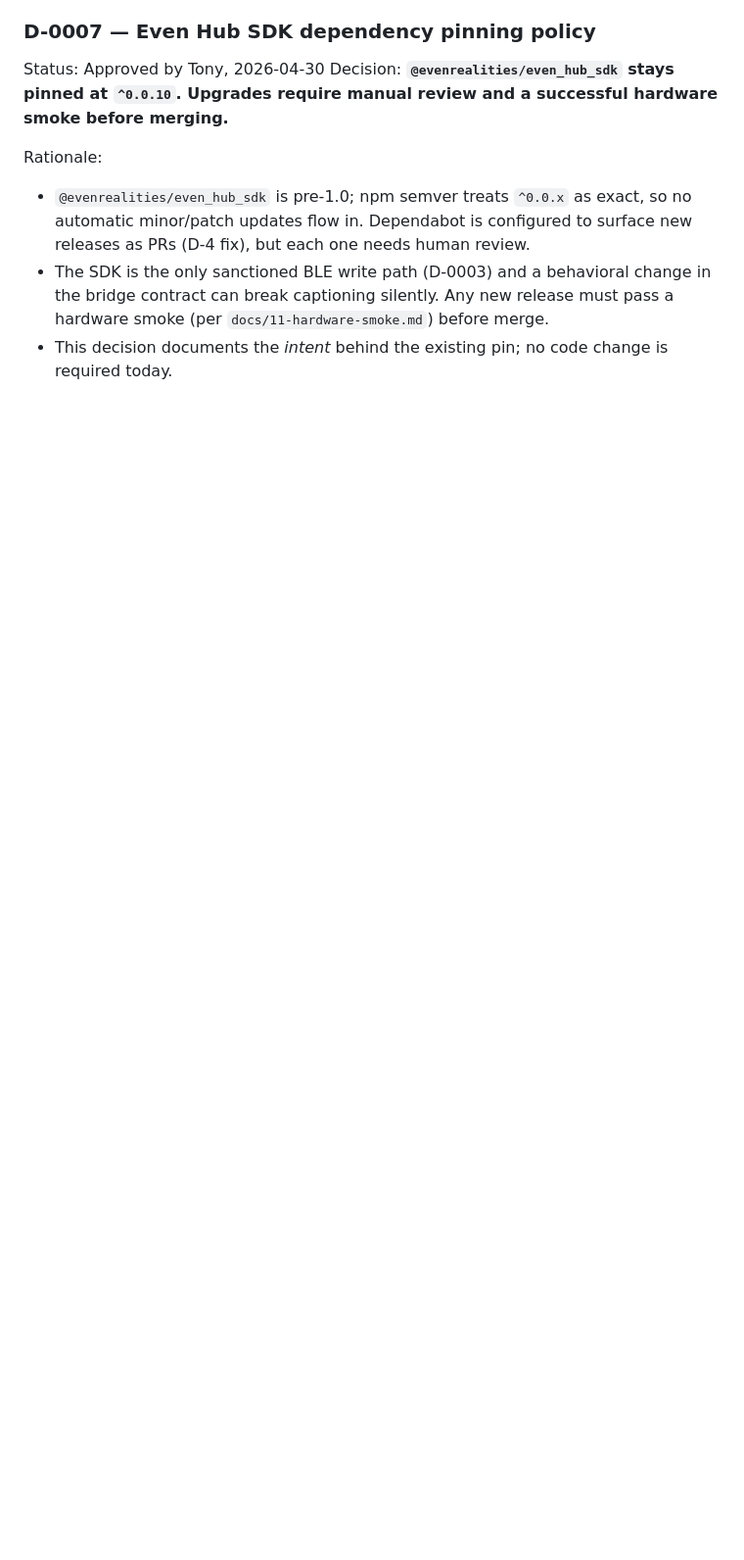
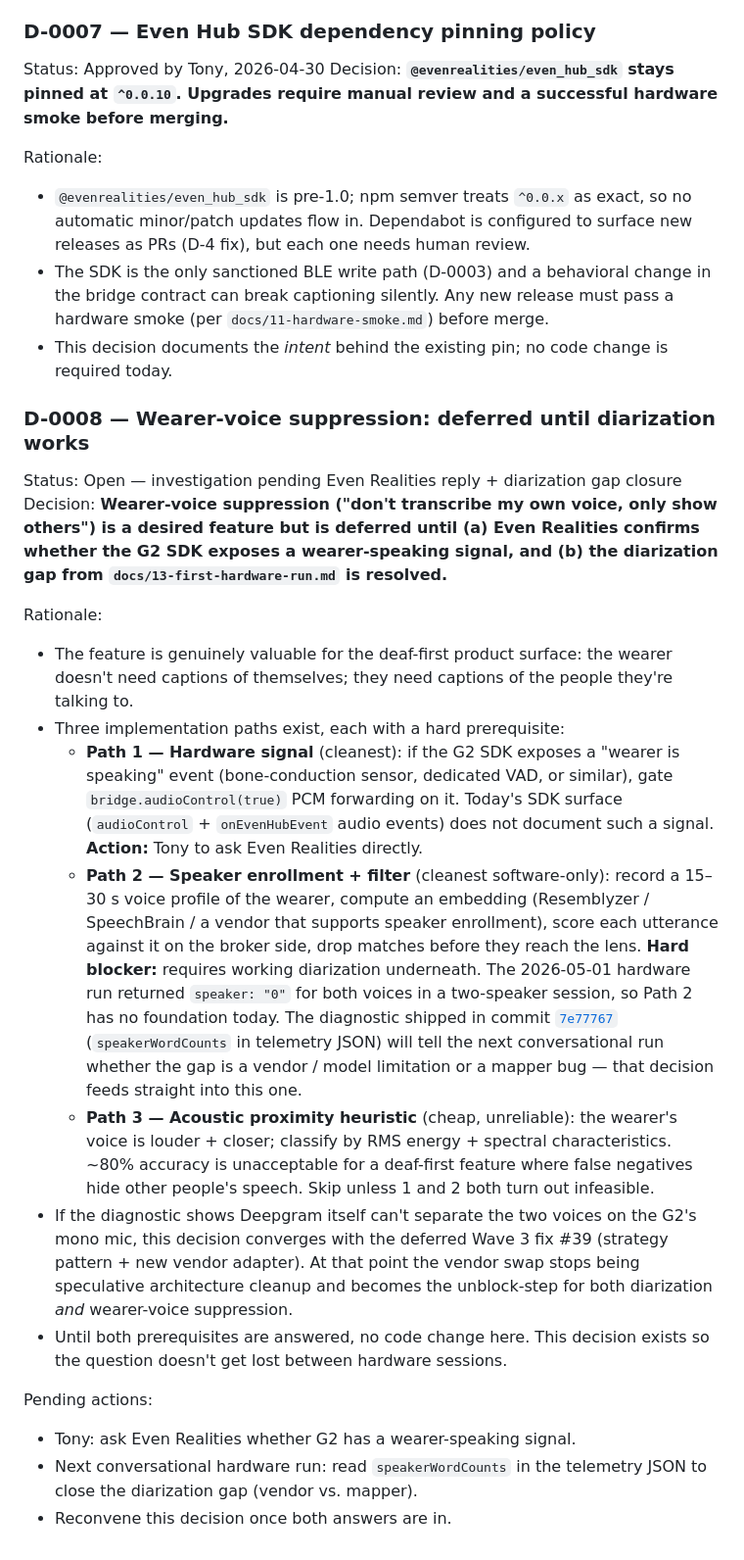
Before and after one commit to iamantonio/g2-captions, a Markdown page: DECISIONS.md, the part around the change. Shown at 98% size. Rendered like a GitHub page; blank space fills up the shorter version.

Commit message:
Add D-0008 — wearer-voice suppression deferred until diarization works
Records the investigation around the user's question on the 2026-05-01
hardware session: "is there a way to detect my own voice and not
transcribe it?". Yes, possible — but two prerequisites must clear first:
Even Realities confirming whether the G2 SDK exposes a wearer-speaking
signal (cleanest hardware path), and closure of the diarization gap
that the same hardware run surfaced (without speaker separation,
software-only enrollment + filter has no foundation).

Captures the three implementation paths, why each is gated, and which
existing decisions / fixes (#39 strategy pattern, telemetry diagnostic
in 7e77767) this question converges with. Pending actions named.

Co-Authored-By: Claude Opus 4.7 (1M context) <noreply@anthropic.com>

```diff
--- a/DECISIONS.md
+++ b/DECISIONS.md
@@ -111,3 +111,24 @@ Rationale:
 - `@evenrealities/even_hub_sdk` is pre-1.0; npm semver treats `^0.0.x` as exact, so no automatic minor/patch updates flow in. Dependabot is configured to surface new releases as PRs (D-4 fix), but each one needs human review.
 - The SDK is the only sanctioned BLE write path (D-0003) and a behavioral change in the bridge contract can break captioning silently. Any new release must pass a hardware smoke (per `docs/11-hardware-smoke.md`) before merge.
 - This decision documents the _intent_ behind the existing pin; no code change is required today.
+
+### D-0008 — Wearer-voice suppression: deferred until diarization works
+
+Status: Open — investigation pending Even Realities reply + diarization gap closure
+Decision: **Wearer-voice suppression ("don't transcribe my own voice, only show others") is a desired feature but is deferred until (a) Even Realities confirms whether the G2 SDK exposes a wearer-speaking signal, and (b) the diarization gap from `docs/13-first-hardware-run.md` is resolved.**
+
+Rationale:
+
+- The feature is genuinely valuable for the deaf-first product surface: the wearer doesn't need captions of themselves; they need captions of the people they're talking to.
+- Three implementation paths exist, each with a hard prerequisite:
+  - **Path 1 — Hardware signal** (cleanest): if the G2 SDK exposes a "wearer is speaking" event (bone-conduction sensor, dedicated VAD, or similar), gate `bridge.audioControl(true)` PCM forwarding on it. Today's SDK surface (`audioControl` + `onEvenHubEvent` audio events) does not document such a signal. **Action:** Tony to ask Even Realities directly.
+  - **Path 2 — Speaker enrollment + filter** (cleanest software-only): record a 15–30 s voice profile of the wearer, compute an embedding (Resemblyzer / SpeechBrain / a vendor that supports speaker enrollment), score each utterance against it on the broker side, drop matches before they reach the lens. **Hard blocker:** requires working diarization underneath. The 2026-05-01 hardware run returned `speaker: "0"` for both voices in a two-speaker session, so Path 2 has no foundation today. The diagnostic shipped in commit [`7e77767`](.) (`speakerWordCounts` in telemetry JSON) will tell the next conversational run whether the gap is a vendor / model limitation or a mapper bug — that decision feeds straight into this one.
+  - **Path 3 — Acoustic proximity heuristic** (cheap, unreliable): the wearer's voice is louder + closer; classify by RMS energy + spectral characteristics. ~80% accuracy is unacceptable for a deaf-first feature where false negatives hide other people's speech. Skip unless 1 and 2 both turn out infeasible.
+- If the diagnostic shows Deepgram itself can't separate the two voices on the G2's mono mic, this decision converges with the deferred Wave 3 fix #39 (strategy pattern + new vendor adapter). At that point the vendor swap stops being speculative architecture cleanup and becomes the unblock-step for both diarization _and_ wearer-voice suppression.
+- Until both prerequisites are answered, no code change here. This decision exists so the question doesn't get lost between hardware sessions.
+
+Pending actions:
+
+- Tony: ask Even Realities whether G2 has a wearer-speaking signal.
+- Next conversational hardware run: read `speakerWordCounts` in the telemetry JSON to close the diarization gap (vendor vs. mapper).
+- Reconvene this decision once both answers are in.
```
